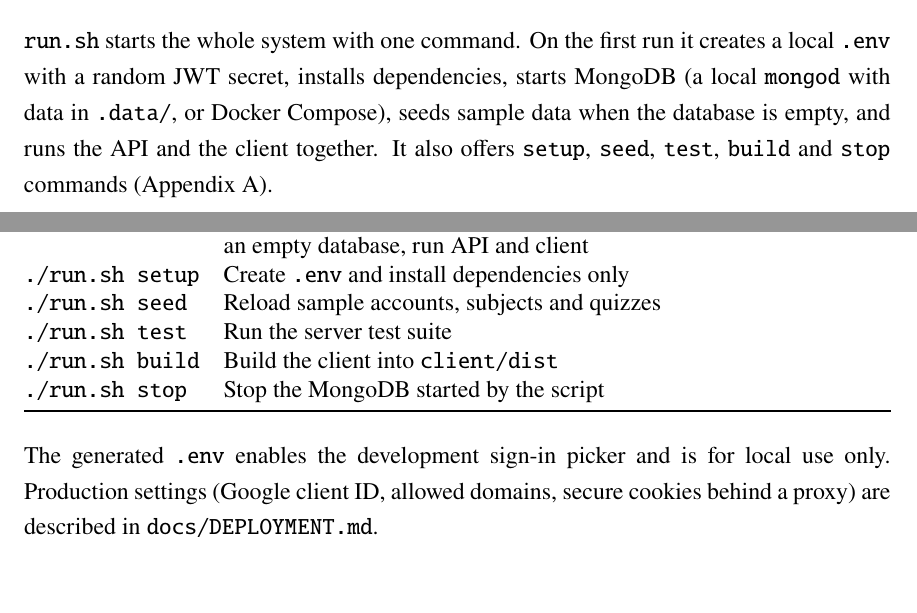
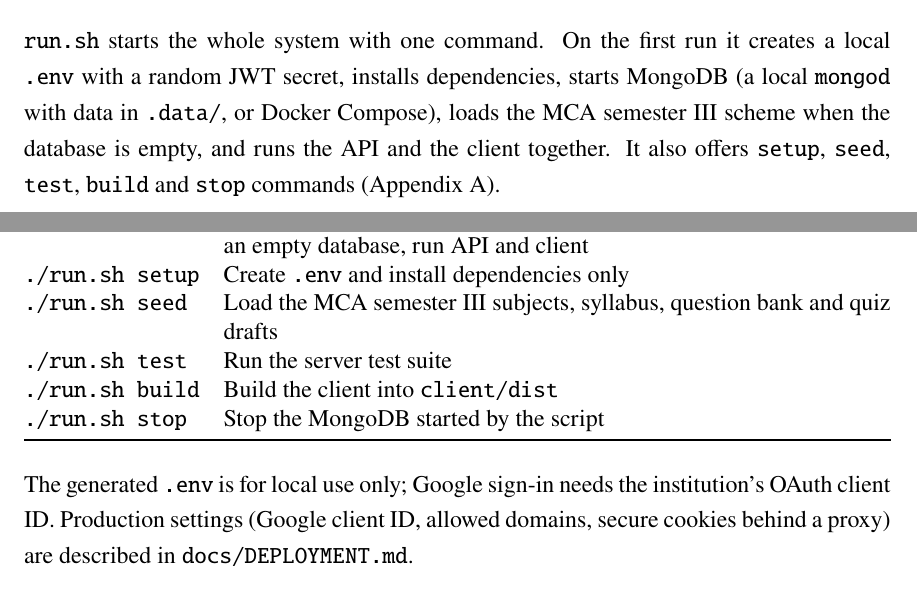
Before and after one commit to Kr1szz/FSAD_EL, a LaTeX thesis (docs/report/report.tex): two parts of pages 23 and 32 of 33, joined at a grey line, cut so that both start at the same text. Compiled offline with pdfLaTeX.

Commit message:
docs: describe real MCA data, roles and sign-in; keep dev picker off
- README explains the administrator, automatic student sign-up and
  enrolment, promoting teachers, the MCA semester III seed and the default
  database name for Atlas URIs.
- run.sh no longer enables DEV_LOGIN in a new .env, since the database now
  holds a real administrator account; it reminds you to set the Google
  client ID instead.
- Deployment notes, the report and the development log updated.

```diff
--- a/docs/report/report.tex
+++ b/docs/report/report.tex
@@ -549,7 +549,7 @@ The interface was redesigned after a contemporary quiz-application concept and a
 \section{Developer experience}
 \code{run.sh} starts the whole system with one command. On the first run it creates a local \code{.env} with a random
 JWT secret, installs dependencies, starts MongoDB (a local \code{mongod} with data in \code{.data/}, or Docker
-Compose), seeds sample data when the database is empty, and runs the API and the client together. It also offers
+Compose), loads the MCA semester III scheme when the database is empty, and runs the API and the client together. It also offers
 \code{setup}, \code{seed}, \code{test}, \code{build} and \code{stop} commands (Appendix~\ref{app:run}).
 
 % =====================================================================
@@ -658,7 +658,7 @@ git clone <repository-url> && cd FSAD_EL
 \textbf{Command} & \textbf{Effect}\\ \midrule
 \code{./run.sh} & Create \code{.env} on first run, install dependencies, start MongoDB, seed an empty database, run API and client\\
 \code{./run.sh setup} & Create \code{.env} and install dependencies only\\
-\code{./run.sh seed} & Reload sample accounts, subjects and quizzes\\
+\code{./run.sh seed} & Load the MCA semester III subjects, syllabus, question bank and quiz drafts\\
 \code{./run.sh test} & Run the server test suite\\
 \code{./run.sh build} & Build the client into \code{client/dist}\\
 \code{./run.sh stop} & Stop the MongoDB started by the script\\
@@ -666,7 +666,7 @@ git clone <repository-url> && cd FSAD_EL
 \end{tabularx}
 \end{table}
 
-\noindent The generated \code{.env} enables the development sign-in picker and is for local use only. Production
+\noindent The generated \code{.env} is for local use only; Google sign-in needs the institution's OAuth client ID. Production
 settings (Google client ID, allowed domains, secure cookies behind a proxy) are described in \code{docs/DEPLOYMENT.md}.
 
 \chapter{API Endpoints}
```
Also changed, not shown: DEVELOPMENT_LOG.md (+1 -0 lines), docs/DEPLOYMENT.md (+1 -1 lines), README.md, 1 other file.
